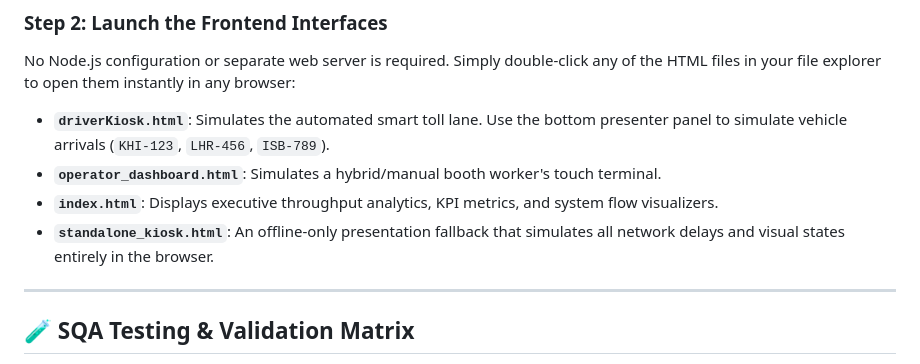
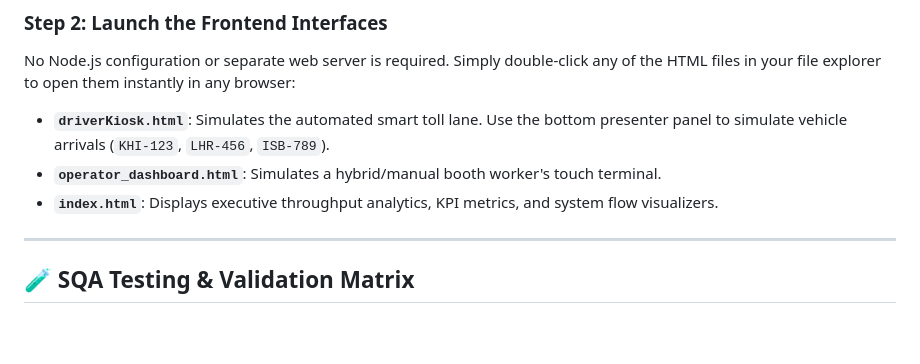
Before and after one commit to AnonymousMOK/Toll-Management-System, a Markdown page: Readme.md, the part around one of its changes. Drawn GitHub-style; blank space fills up the shorter version.

Commit message:
Remove standalone_kiosk.html description from Readme
Removed standalone kiosk description from Readme.

```diff
--- a/Readme.md
+++ b/Readme.md
@@ -117,7 +117,6 @@ No Node.js configuration or separate web server is required. Simply double-click
 * **`driverKiosk.html`**: Simulates the automated smart toll lane. Use the bottom presenter panel to simulate vehicle arrivals (`KHI-123`, `LHR-456`, `ISB-789`).
 * **`operator_dashboard.html`**: Simulates a hybrid/manual booth worker's touch terminal.
 * **`index.html`**: Displays executive throughput analytics, KPI metrics, and system flow visualizers.
-* **`standalone_kiosk.html`**: An offline-only presentation fallback that simulates all network delays and visual states entirely in the browser.
 
 ---
 
```
Also changed, not shown: other parts of Readme.md (+0 -2 lines).
